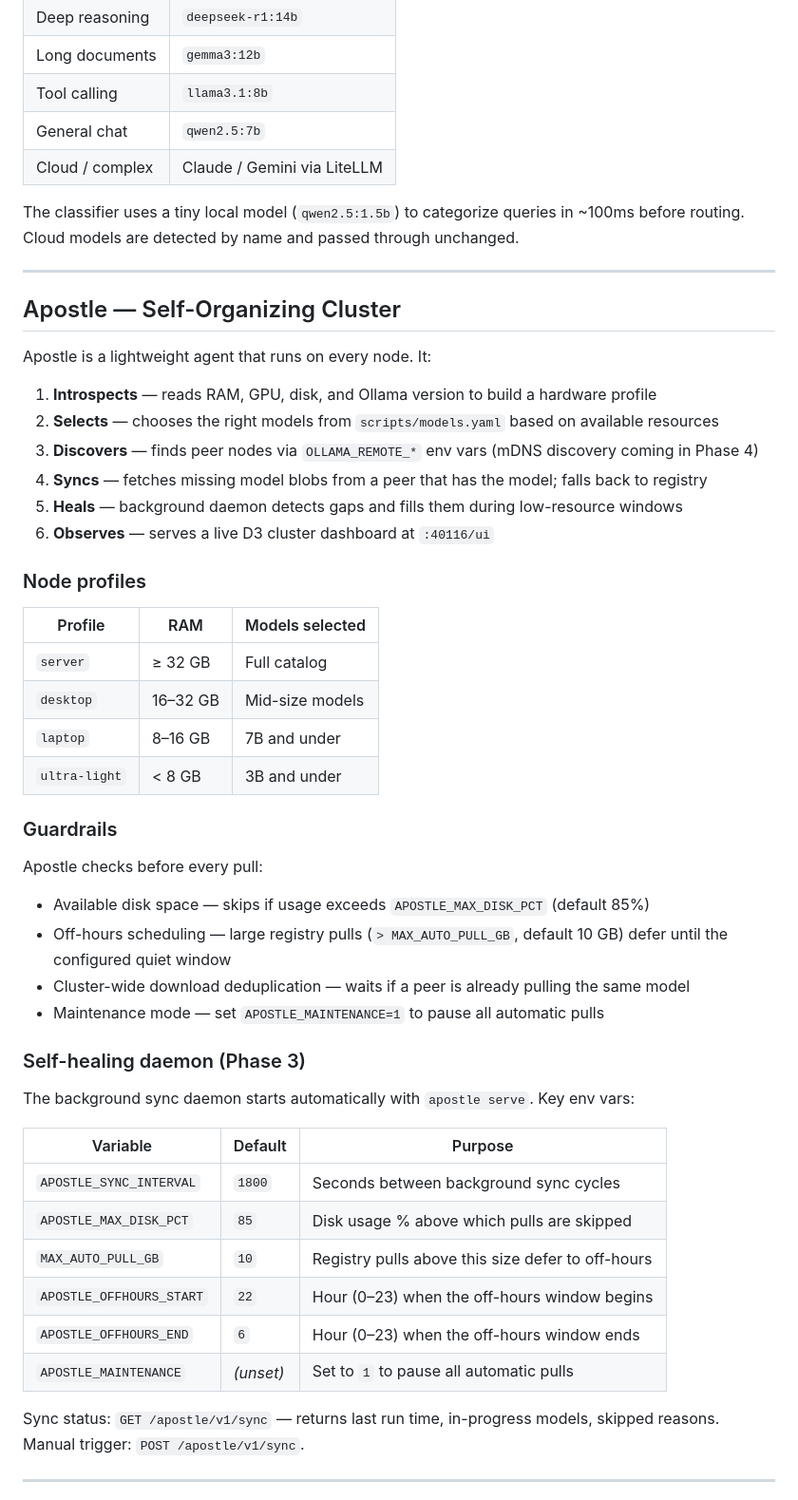
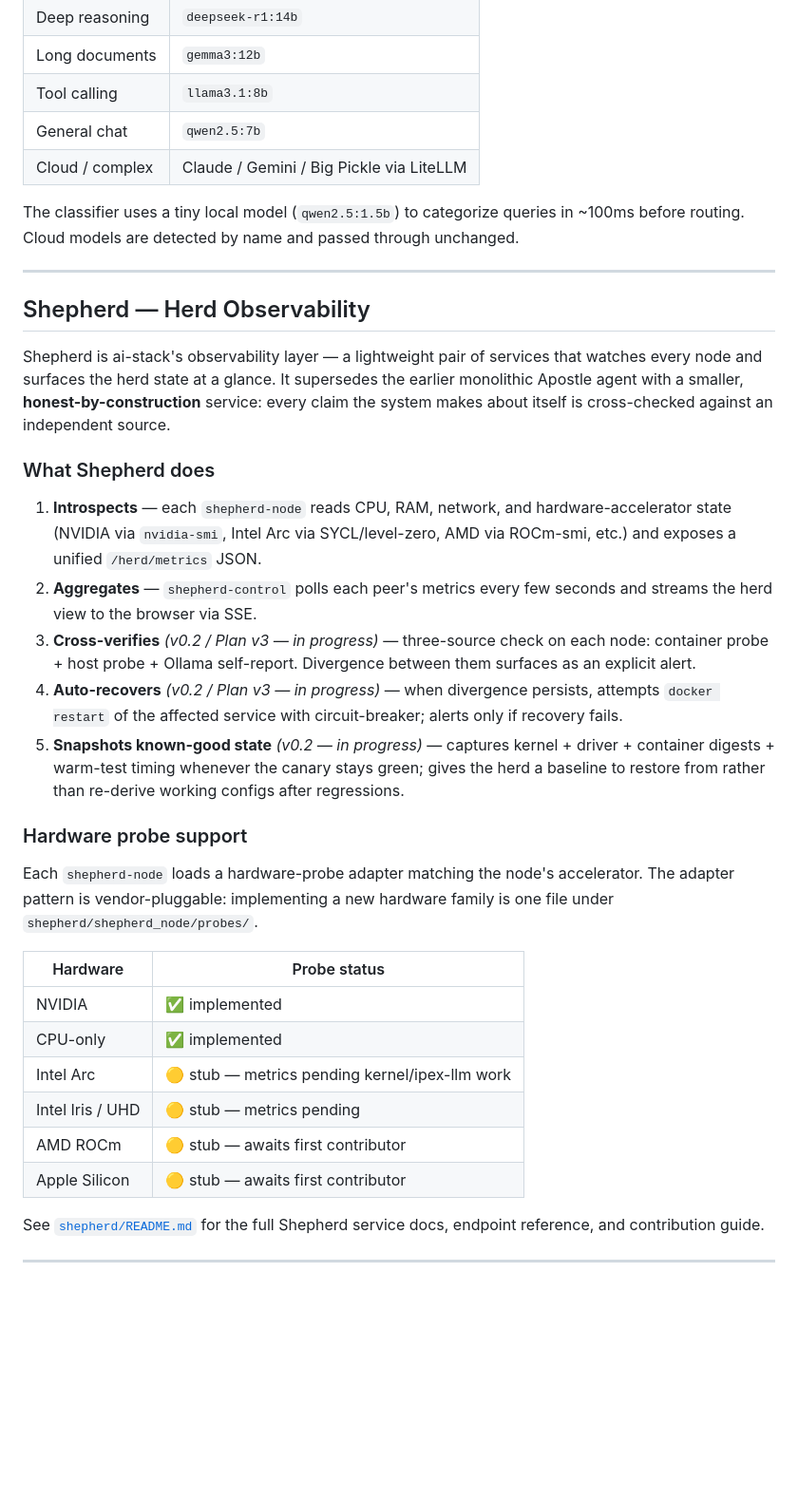
Before and after one commit to growlf/ai-stack, a Markdown page: README.md, the part around one of its changes. Shown at 95% size. Rendered like a GitHub page; blank space fills up the shorter version.

```diff
--- a/README.md
+++ b/README.md
@@ -164,54 +182,38 @@ The Router classifies every request and picks the right model automatically:
 | Long documents | `gemma3:12b` |
 | Tool calling | `llama3.1:8b` |
 | General chat | `qwen2.5:7b` |
-| Cloud / complex | Claude / Gemini via LiteLLM |
+| Cloud / complex | Claude / Gemini / Big Pickle via LiteLLM |
 
 The classifier uses a tiny local model (`qwen2.5:1.5b`) to categorize queries in ~100ms before routing. Cloud models are detected by name and passed through unchanged.
 
 ---
 
-## Apostle — Self-Organizing Cluster
+## Shepherd — Herd Observability
 
-Apostle is a lightweight agent that runs on every node. It:
+Shepherd is ai-stack's observability layer — a lightweight pair of services that watches every node and surfaces the herd state at a glance. It supersedes the earlier monolithic Apostle agent with a smaller, **honest-by-construction** service: every claim the system makes about itself is cross-checked against an independent source.
 
-1. **Introspects** — reads RAM, GPU, disk, and Ollama version to build a hardware profile
-2. **Selects** — chooses the right models from `scripts/models.yaml` based on available resources
-3. **Discovers** — finds peer nodes via `OLLAMA_REMOTE_*` env vars (mDNS discovery coming in Phase 4)
-4. **Syncs** — fetches missing model blobs from a peer that has the model; falls back to registry
-5. **Heals** — background daemon detects gaps and fills them during low-resource windows
-6. **Observes** — serves a live D3 cluster dashboard at `:40116/ui`
+### What Shepherd does
 
-### Node profiles
+1. **Introspects** — each `shepherd-node` reads CPU, RAM, network, and hardware-accelerator state (NVIDIA via `nvidia-smi`, Intel Arc via SYCL/level-zero, AMD via ROCm-smi, etc.) and exposes a unified `/herd/metrics` JSON.
+2. **Aggregates** — `shepherd-control` polls each peer's metrics every few seconds and streams the herd view to the browser via SSE.
+3. **Cross-verifies** *(v0.2 / Plan v3 — in progress)* — three-source check on each node: container probe + host probe + Ollama self-report. Divergence between them surfaces as an explicit alert.
+4. **Auto-recovers** *(v0.2 / Plan v3 — in progress)* — when divergence persists, attempts `docker restart` of the affected service with circuit-breaker; alerts only if recovery fails.
+5. **Snapshots known-good state** *(v0.2 — in progress)* — captures kernel + driver + container digests + warm-test timing whenever the canary stays green; gives the herd a baseline to restore from rather than re-derive working configs after regressions.
 
-| Profile | RAM | Models selected |
-|---------|-----|----------------|
-| `server` | ≥ 32 GB | Full catalog |
-| `desktop` | 16–32 GB | Mid-size models |
-| `laptop` | 8–16 GB | 7B and under |
-| `ultra-light` | < 8 GB | 3B and under |
+### Hardware probe support
 
-### Guardrails
+Each `shepherd-node` loads a hardware-probe adapter matching the node's accelerator. The adapter pattern is vendor-pluggable: implementing a new hardware family is one file under `shepherd/shepherd_node/probes/`.
 
-Apostle checks before every pull:
-- Available disk space — skips if usage exceeds `APOSTLE_MAX_DISK_PCT` (default 85%)
-- Off-hours scheduling — large registry pulls (`> MAX_AUTO_PULL_GB`, default 10 GB) defer until the configured quiet window
-- Cluster-wide download deduplication — waits if a peer is already pulling the same model
-- Maintenance mode — set `APOSTLE_MAINTENANCE=1` to pause all automatic pulls
+| Hardware | Probe status |
+|---|---|
+| NVIDIA | ✅ implemented |
+| CPU-only | ✅ implemented |
+| Intel Arc | 🟡 stub — metrics pending kernel/ipex-llm work |
+| Intel Iris / UHD | 🟡 stub — metrics pending |
+| AMD ROCm | 🟡 stub — awaits first contributor |
+| Apple Silicon | 🟡 stub — awaits first contributor |
 
-### Self-healing daemon (Phase 3)
-
-The background sync daemon starts automatically with `apostle serve`. Key env vars:
-
-| Variable | Default | Purpose |
-|----------|---------|---------|
-| `APOSTLE_SYNC_INTERVAL` | `1800` | Seconds between background sync cycles |
-| `APOSTLE_MAX_DISK_PCT` | `85` | Disk usage % above which pulls are skipped |
-| `MAX_AUTO_PULL_GB` | `10` | Registry pulls above this size defer to off-hours |
-| `APOSTLE_OFFHOURS_START` | `22` | Hour (0–23) when the off-hours window begins |
-| `APOSTLE_OFFHOURS_END` | `6` | Hour (0–23) when the off-hours window ends |
-| `APOSTLE_MAINTENANCE` | *(unset)* | Set to `1` to pause all automatic pulls |
-
-Sync status: `GET /apostle/v1/sync` — returns last run time, in-progress models, skipped reasons. Manual trigger: `POST /apostle/v1/sync`.
+See [`shepherd/README.md`](shepherd/README.md) for the full Shepherd service docs, endpoint reference, and contribution guide.
 
 ---
 
```
Also changed, not shown: other parts of README.md (+96 -67 lines), PLANS.md (+15 -1 lines).
